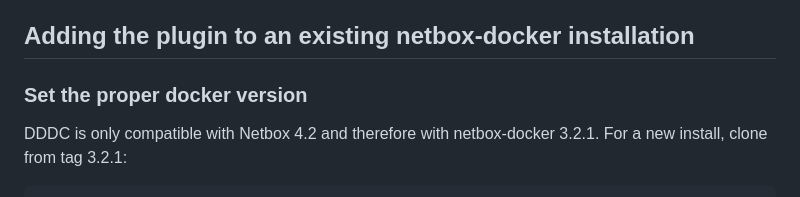
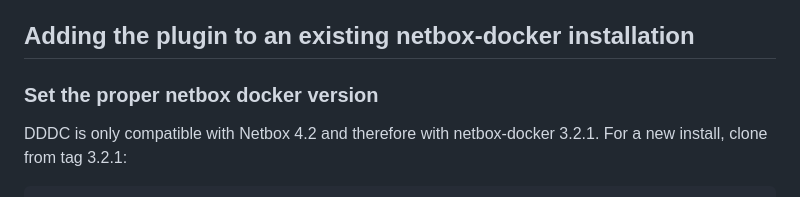
Before and after one commit to DINA-community/DDDC-Netbox-plugin, a Markdown page: README.md, the part around the change. GitHub-like rendering.

Commit message:
Quick_fix_01

```diff
--- a/README.md
+++ b/README.md
@@ -14,7 +14,7 @@ Additionally, this repository contains files from the community-driven Docker im
 
 ## Adding the plugin to an existing netbox-docker installation
 
-### Set the proper docker version
+### Set the proper netbox docker version
 
 DDDC is only compatible with Netbox 4.2 and therefore with netbox-docker 3.2.1.
 For a new install, clone from tag 3.2.1:
```
